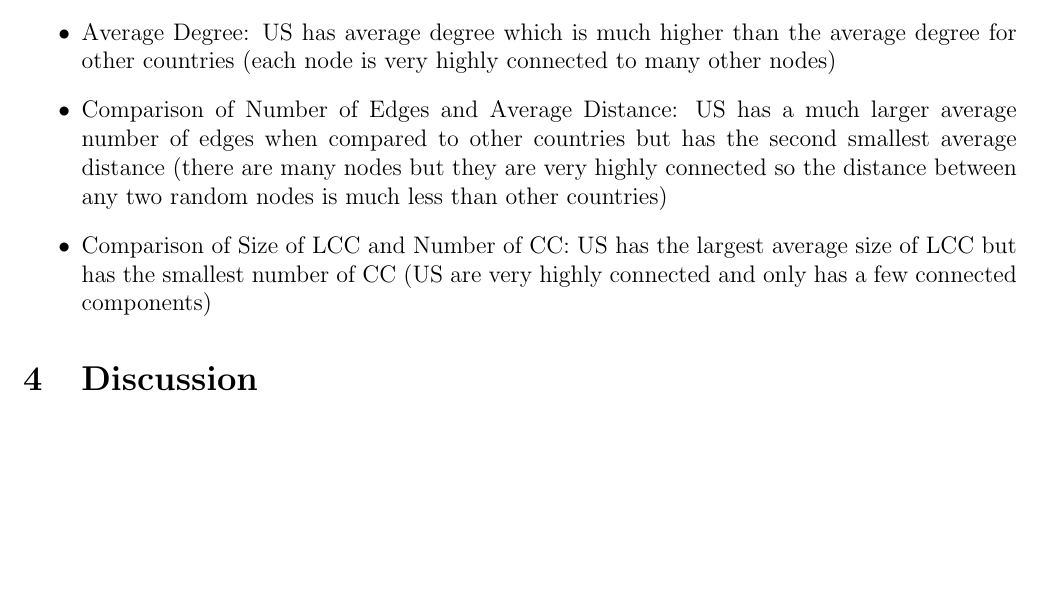
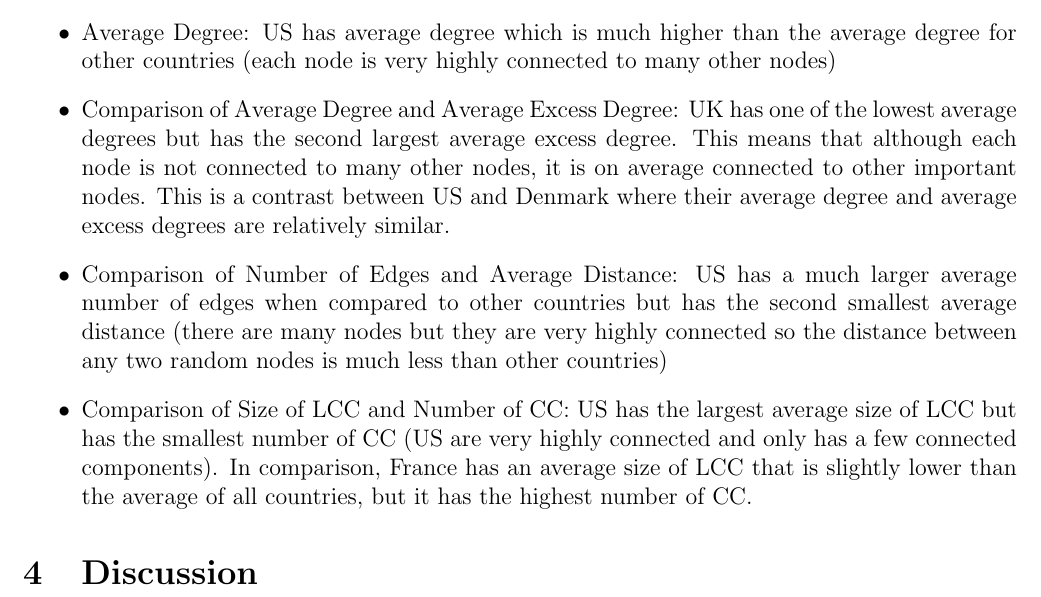
Before and after one commit to benlai97/CSE-416-Final-Project, a LaTeX paper (paper/paper.tex): part of page 2 of 3, cut so that both start at the same text, the shorter picture padded with empty space. Compiled offline with pdfLaTeX.

Commit message:
adding more potential results

```diff
--- a/paper/paper.tex
+++ b/paper/paper.tex
@@ -101,8 +101,9 @@
 \begin{itemize}
   \item Comparison of Number of Edges and Number of Vertices: UK has the largest number of vertices but one of the smallest number of edges (large number of people but very few connections made between them in comparison to other countries)
   \item Average Degree: US has average degree which is much higher than the average degree for other countries (each node is very highly connected to many other nodes)
+  \item Comparison of Average Degree and Average Excess Degree: UK has one of the lowest average degrees but has the second largest average excess degree. This means that although each node is not connected to many other nodes, it is on average connected to other important nodes. This is a contrast between US and Denmark where their average degree and average excess degrees are relatively similar.
   \item Comparison of Number of Edges and Average Distance: US has a much larger average number of edges when compared to other countries but has the second smallest average distance (there are many nodes but they are very highly connected so the distance between any two random nodes is much less than other countries)
-  \item Comparison of Size of LCC and Number of CC: US has the largest average size of LCC but has the smallest number of CC (US are very highly connected and only has a few connected components)
+  \item Comparison of Size of LCC and Number of CC: US has the largest average size of LCC but has the smallest number of CC (US are very highly connected and only has a few connected components). In comparison, France has an average size of LCC that is slightly lower than the average of all countries, but it has the highest number of CC.
 \end{itemize}
 
 
```
Also changed, not shown: paper/paper.pdf, 3 other files.
